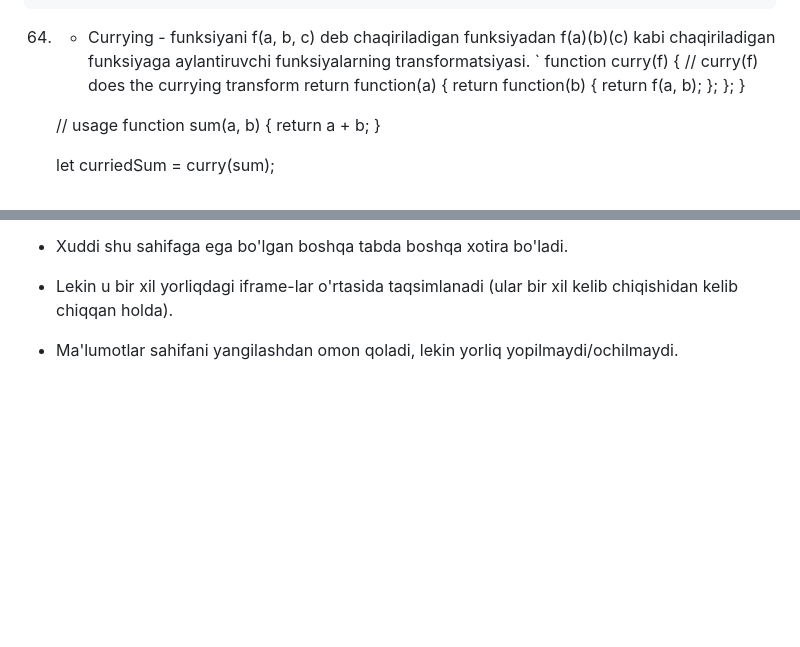
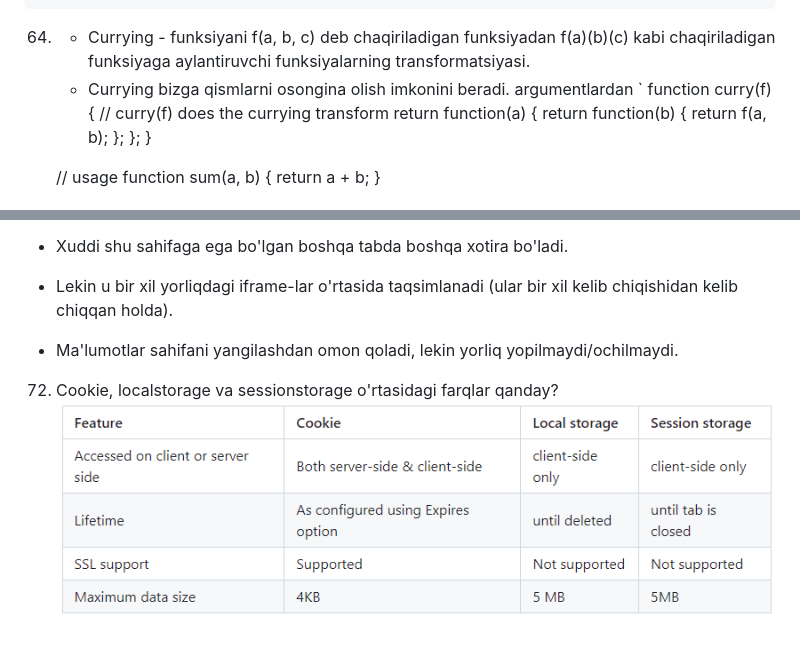
Before and after one commit to shokh001/js-info, a Markdown page: README.md, 2 parts joined by grey strips. GitHub-like rendering; pictures changed too: localandseccion.png (added); blank space fills up the shorter version.

````diff
--- a/README.md
+++ b/README.md
@@ -642,6 +642,7 @@ ex-2:
 ```
 
 64. * Currying - funksiyani f(a, b, c) deb chaqiriladigan funksiyadan f(a)(b)(c) kabi   chaqiriladigan funksiyaga aylantiruvchi funksiyalarning transformatsiyasi.
+    * Currying bizga qismlarni osongina olish imkonini beradi. argumentlardan
     `
     function curry(f) { // curry(f) does the currying transform
       return function(a) {
@@ -717,3 +718,6 @@ ex-2:
  * Lekin u bir xil yorliqdagi iframe-lar o'rtasida taqsimlanadi (ular bir xil kelib chiqishidan kelib chiqqan holda).
 
  * Ma'lumotlar sahifani yangilashdan omon qoladi, lekin yorliq yopilmaydi/ochilmaydi.
+
+72. Cookie, localstorage va sessionstorage o'rtasidagi farqlar qanday?
+    <img src='/localandseccion.png' alt='local'/>
````
